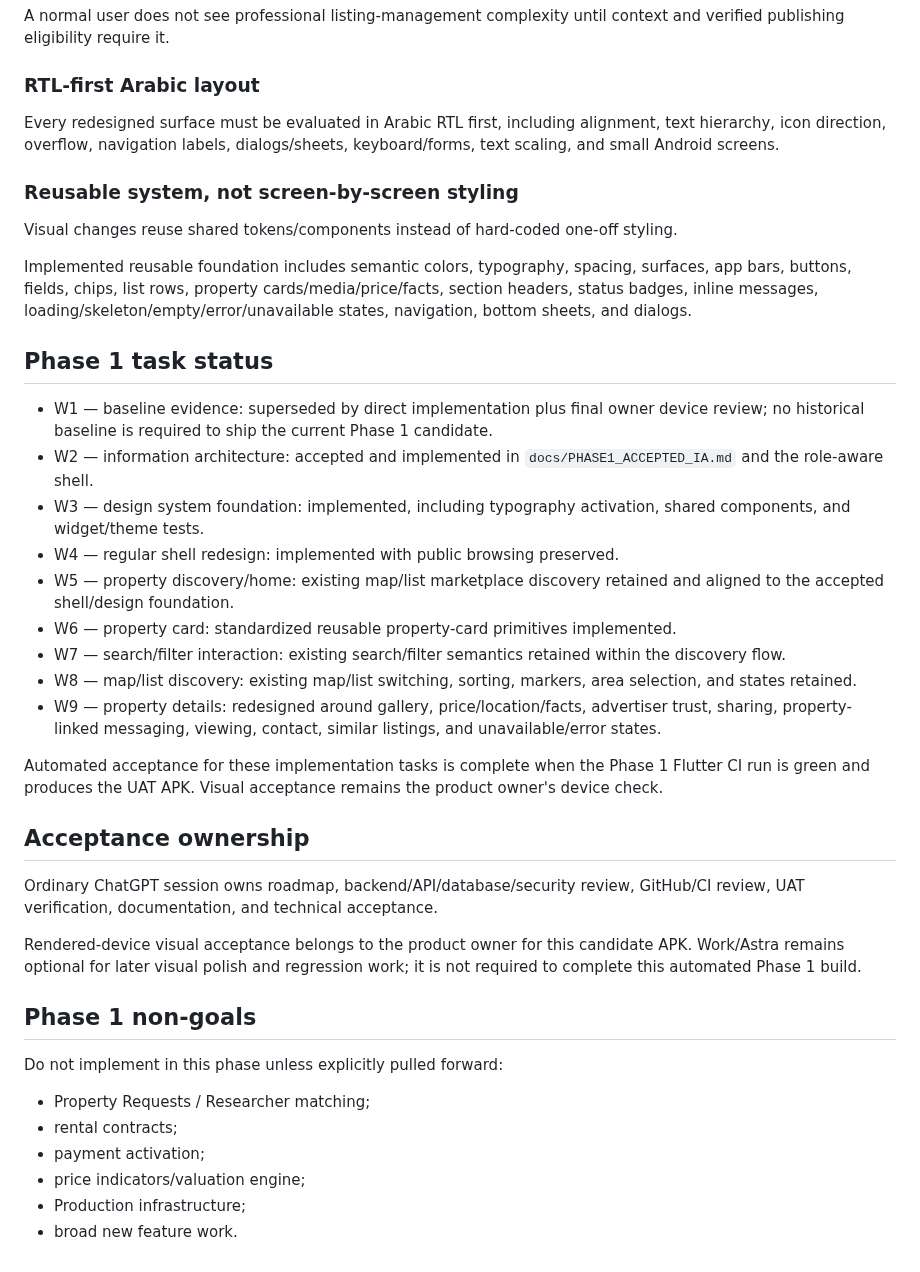
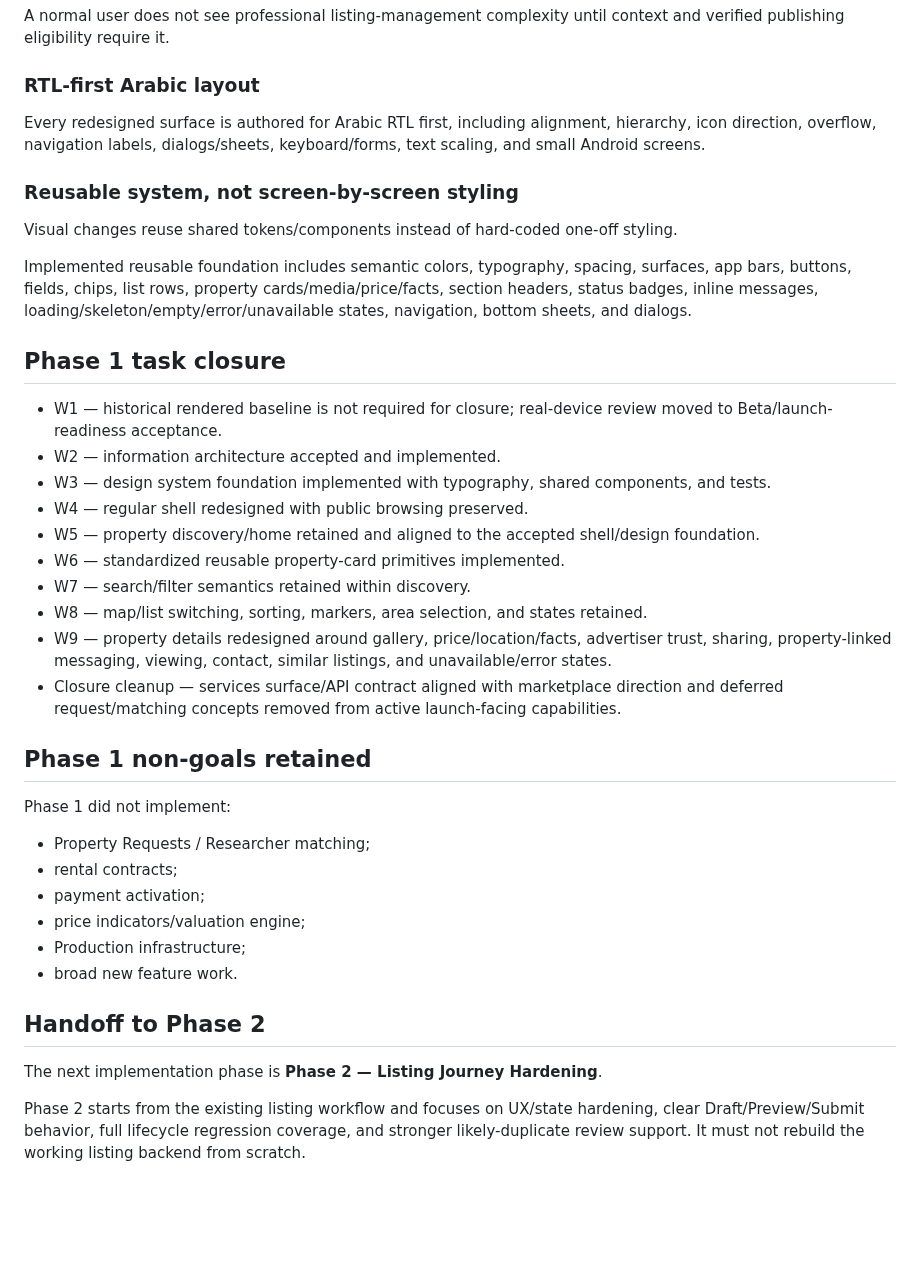
Before and after one commit to JJalal1/real-estate-uat-backend, a Markdown page: docs/PHASE1_UX_PRODUCT_FOUNDATION.md, the part around one of its changes. Rendered like a GitHub page; blank space fills up the shorter version.

Commit message:
docs: mark Phase 1 foundation complete

```diff
--- a/docs/PHASE1_UX_PRODUCT_FOUNDATION.md
+++ b/docs/PHASE1_UX_PRODUCT_FOUNDATION.md
@@ -104,39 +106,38 @@ Contact, conversation, viewing, share, save, and later agreement actions origina
 A normal user does not see professional listing-management complexity until context and verified publishing eligibility require it.
 
 ### RTL-first Arabic layout
-Every redesigned surface must be evaluated in Arabic RTL first, including alignment, text hierarchy, icon direction, overflow, navigation labels, dialogs/sheets, keyboard/forms, text scaling, and small Android screens.
+Every redesigned surface is authored for Arabic RTL first, including alignment, hierarchy, icon direction, overflow, navigation labels, dialogs/sheets, keyboard/forms, text scaling, and small Android screens.
 
 ### Reusable system, not screen-by-screen styling
 Visual changes reuse shared tokens/components instead of hard-coded one-off styling.
 
 Implemented reusable foundation includes semantic colors, typography, spacing, surfaces, app bars, buttons, fields, chips, list rows, property cards/media/price/facts, section headers, status badges, inline messages, loading/skeleton/empty/error/unavailable states, navigation, bottom sheets, and dialogs.
 
-## Phase 1 task status
+## Phase 1 task closure
 
-- W1 — baseline evidence: superseded by direct implementation plus final owner device review; no historical baseline is required to ship the current Phase 1 candidate.
-- W2 — information architecture: accepted and implemented in `docs/PHASE1_ACCEPTED_IA.md` and the role-aware shell.
-- W3 — design system foundation: implemented, including typography activation, shared components, and widget/theme tests.
-- W4 — regular shell redesign: implemented with public browsing preserved.
-- W5 — property discovery/home: existing map/list marketplace discovery retained and aligned to the accepted shell/design foundation.
-- W6 — property card: standardized reusable property-card primitives implemented.
-- W7 — search/filter interaction: existing search/filter semantics retained within the discovery flow.
-- W8 — map/list discovery: existing map/list switching, sorting, markers, area selection, and states retained.
-- W9 — property details: redesigned around gallery, price/location/facts, advertiser trust, sharing, property-linked messaging, viewing, contact, similar listings, and unavailable/error states.
+- W1 — historical rendered baseline is not required for closure; real-device review moved to Beta/launch-readiness acceptance.
+- W2 — information architecture accepted and implemented.
+- W3 — design system foundation implemented with typography, shared components, and tests.
+- W4 — regular shell redesigned with public browsing preserved.
+- W5 — property discovery/home retained and aligned to the accepted shell/design foundation.
+- W6 — standardized reusable property-card primitives implemented.
+- W7 — search/filter semantics retained within discovery.
+- W8 — map/list switching, sorting, markers, area selection, and states retained.
+- W9 — property details redesigned around gallery, price/location/facts, advertiser trust, sharing, property-linked messaging, viewing, contact, similar listings, and unavailable/error states.
+- Closure cleanup — services surface/API contract aligned with marketplace direction and deferred request/matching concepts removed from active launch-facing capabilities.
 
-Automated acceptance for these implementation tasks is complete when the Phase 1 Flutter CI run is green and produces the UAT APK. Visual acceptance remains the product owner's device check.
+## Phase 1 non-goals retained
 
-## Acceptance ownership
-
-Ordinary ChatGPT session owns roadmap, backend/API/database/security review, GitHub/CI review, UAT verification, documentation, and technical acceptance.
-
-Rendered-device visual acceptance belongs to the product owner for this candidate APK. Work/Astra remains optional for later visual polish and regression work; it is not required to complete this automated Phase 1 build.
-
-## Phase 1 non-goals
-
-Do not implement in this phase unless explicitly pulled forward:
+Phase 1 did not implement:
 - Property Requests / Researcher matching;
 - rental contracts;
 - payment activation;
 - price indicators/valuation engine;
 - Production infrastructure;
 - broad new feature work.
+
+## Handoff to Phase 2
+
+The next implementation phase is **Phase 2 — Listing Journey Hardening**.
+
+Phase 2 starts from the existing listing workflow and focuses on UX/state hardening, clear Draft/Preview/Submit behavior, full lifecycle regression coverage, and stronger likely-duplicate review support. It must not rebuild the working listing backend from scratch.
```
Also changed, not shown: other parts of docs/PHASE1_UX_PRODUCT_FOUNDATION.md (+12 -10 lines).
